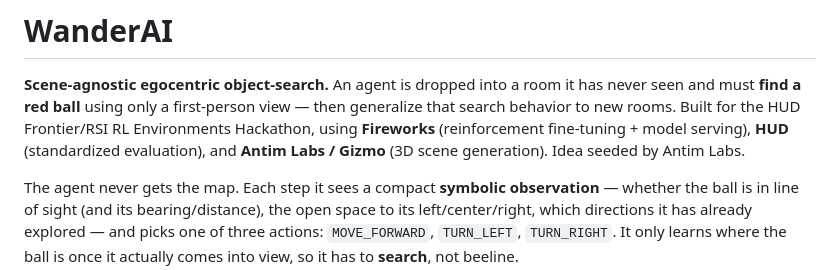
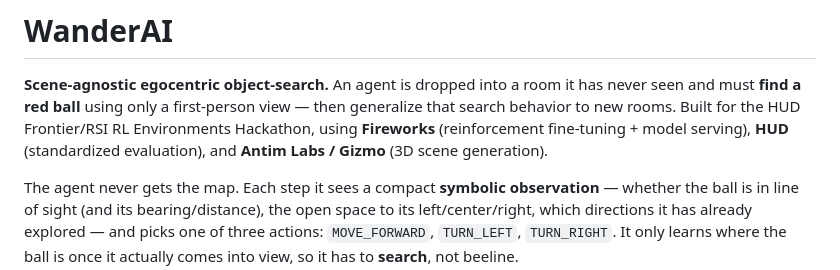
Before and after one commit to vamshinr/WanderAI, a Markdown page: README.md, the part around the change. Drawn GitHub-style.

Commit message:
Fix formatting issues in README.md

```diff
--- a/README.md
+++ b/README.md
@@ -21,7 +21,7 @@ never seen and must **find a red ball** using only a first-person view — then
 generalize that search behavior to new rooms. Built for the HUD Frontier/RSI RL
 Environments Hackathon, using **Fireworks** (reinforcement fine-tuning + model
 serving), **HUD** (standardized evaluation), and **Antim Labs / Gizmo** (3D scene
-generation). Idea seeded by Antim Labs.
+generation).
 
 The agent never gets the map. Each step it sees a compact **symbolic observation**
 — whether the ball is in line of sight (and its bearing/distance), the open space to
```
